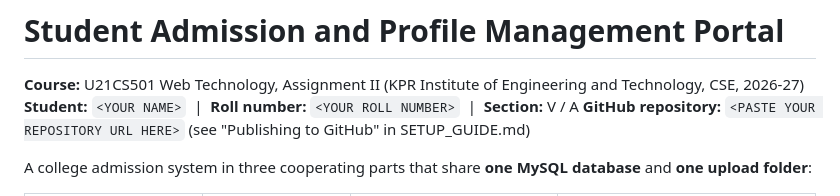
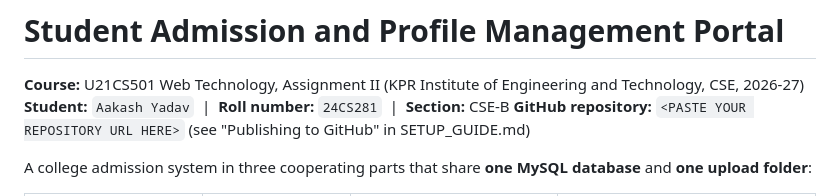
Before and after one commit to aakashyadav-dev/Student_Admission_portal, a Markdown page: README.md, the part around the change. GitHub-like rendering.

Commit message:
Update student details in README.md

```diff
--- a/README.md
+++ b/README.md
@@ -1,7 +1,7 @@
 # Student Admission and Profile Management Portal
 
 **Course:** U21CS501 Web Technology, Assignment II (KPR Institute of Engineering and Technology, CSE, 2026-27)
-**Student:** `<YOUR NAME>` &nbsp;|&nbsp; **Roll number:** `<YOUR ROLL NUMBER>` &nbsp;|&nbsp; **Section:** V / A
+**Student:** `Aakash Yadav` &nbsp;|&nbsp; **Roll number:** `24CS281` &nbsp;|&nbsp; **Section:** CSE-B
 **GitHub repository:** `<PASTE YOUR REPOSITORY URL HERE>` (see "Publishing to GitHub" in SETUP_GUIDE.md)
 
 A college admission system in three cooperating parts that share **one MySQL database** and **one upload folder**:
```
